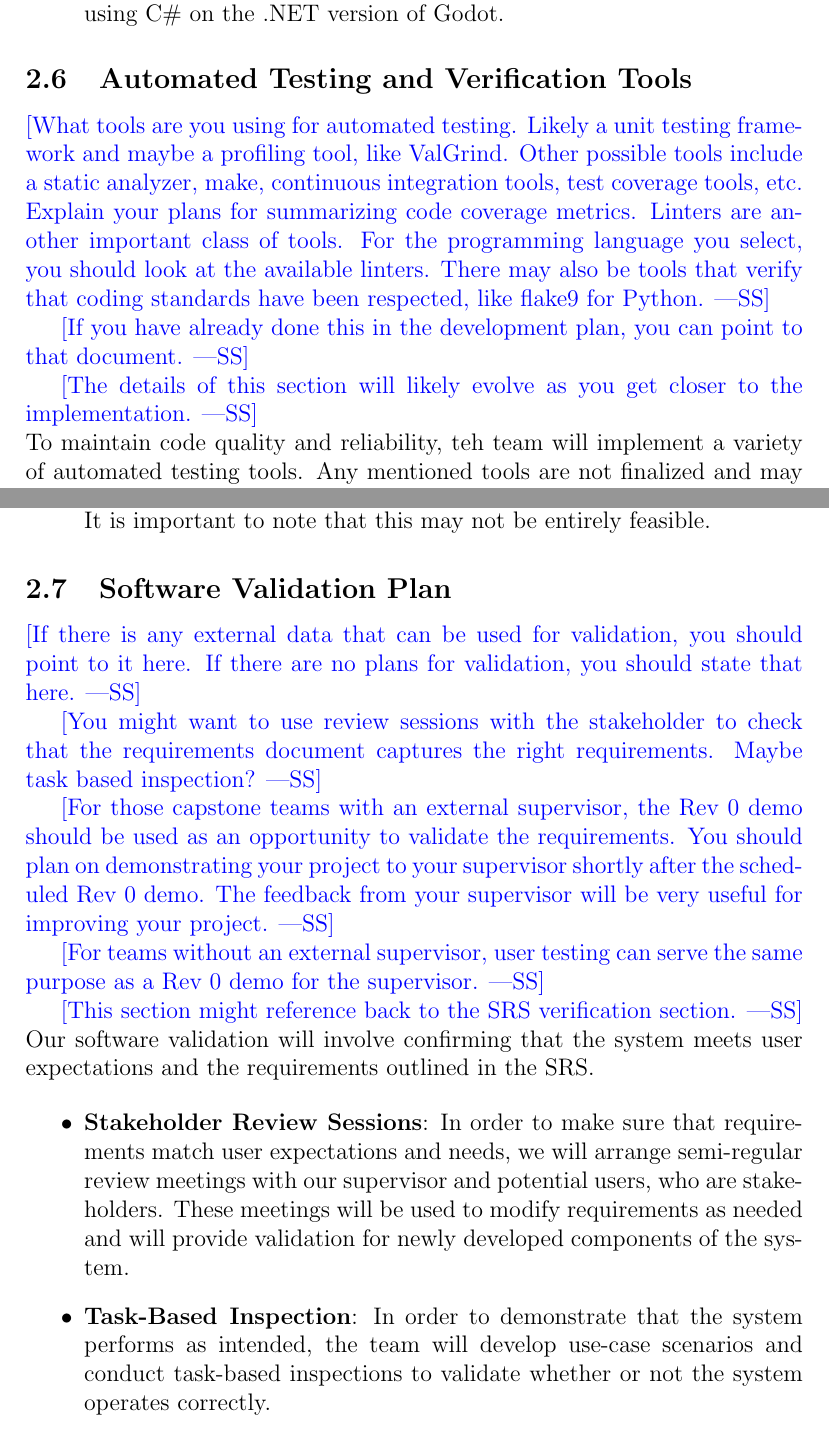
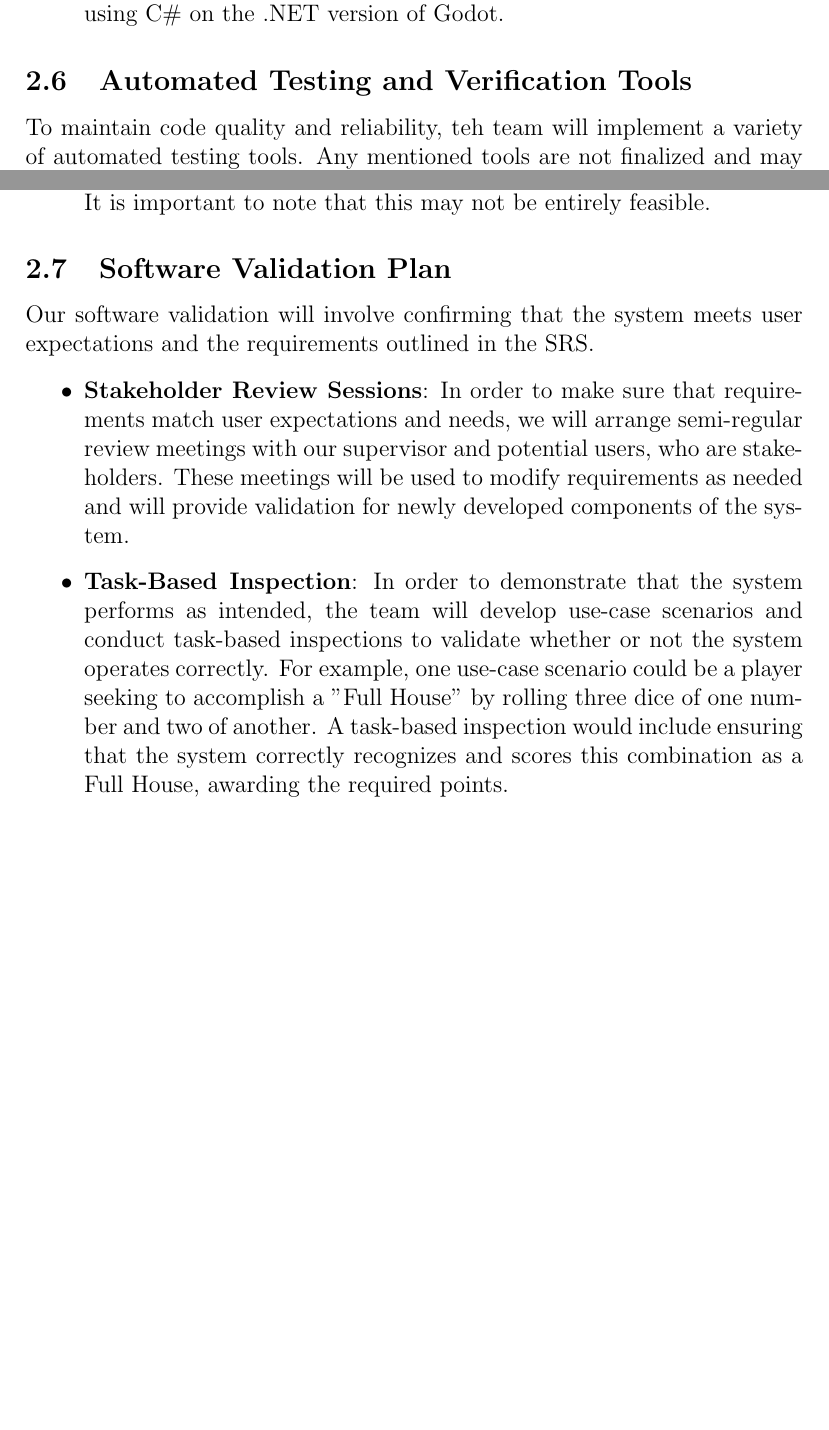
Before and after one commit to John-Popovici/duel-of-the-eights, a LaTeX document (docs/VnVPlan/VnVPlan.tex): two parts of pages 12 and 13 of 26, joined at a grey line, cut so that both start at the same text, the shorter picture padded with empty space. Compiled offline with pdfLaTeX.

Commit message:
📜 Updated VnV Plan section 2 content

```diff
--- a/docs/VnVPlan/VnVPlan.tex
+++ b/docs/VnVPlan/VnVPlan.tex
@@ -323,17 +275,3 @@ CAS741) for a partial usability survey.}
-\wss{What tools are you using for automated testing.  Likely a unit testing
-  framework and maybe a profiling tool, like ValGrind.  Other possible tools
-  include a static analyzer, make, continuous integration tools, test coverage
-  tools, etc.  Explain your plans for summarizing code coverage metrics.
-  Linters are another important class of tools.  For the programming language
-  you select, you should look at the available linters.  There may also be tools
-  that verify that coding standards have been respected, like flake9 for
-  Python.}
-
-\wss{If you have already done this in the development plan, you can point to
-that document.}
-
-\wss{The details of this section will likely evolve as you get closer to the
-  implementation.}
 
 \noindent To maintain code quality and reliability, teh team will implement a variety of automated testing tools. Any mentioned tools are not finalized and may be substituted based on team preferences and needs:
 
@@ -344,32 +282,13 @@ that document.}
     \item \textbf{Continuous Integration (CI)}: The team will try to use a continuous integration platform, such GitHub Actions. However, the unique demands of game development could make it difficult to achieve seamless integration. Due to problems including lengthy build times, complex asset management, and dependence on graphical resources. Notwithstanding these possible obstacles, our goal is to set up a continuous integration pipeline that provides reliable feedback on code quality by automatically running tests whenever work is posted to the repository. It is important to note that this may not be entirely feasible.
   \end{itemize}
 
-
 \subsection{Software Validation Plan}
-
-\wss{If there is any external data that can be used for validation, you should
-  point to it here.  If there are no plans for validation, you should state that
-  here.}
-
-\wss{You might want to use review sessions with the stakeholder to check that
-the requirements document captures the right requirements.  Maybe task based
-inspection?}
-
-\wss{For those capstone teams with an external supervisor, the Rev 0 demo should
-be used as an opportunity to validate the requirements.  You should plan on
-demonstrating your project to your supervisor shortly after the scheduled Rev 0 demo.
-The feedback from your supervisor will be very useful for improving your project.}
-
-\wss{For teams without an external supervisor, user testing can serve the same purpose
-as a Rev 0 demo for the supervisor.}
-
-\wss{This section might reference back to the SRS verification section.}
 
 \noindent Our software validation will involve confirming that the system meets user expectations and the requirements outlined in the SRS.
 
 \begin{itemize}
   \item \textbf{Stakeholder Review Sessions}: In order to make sure that requirements match user expectations and needs, we will arrange semi-regular review meetings with our supervisor and potential users, who are stakeholders. These meetings will be used to modify requirements as needed and will provide validation for newly developed components of the system.
-  \item \textbf{Task-Based Inspection}: In order to demonstrate that the system performs as intended, the team will develop use-case scenarios and conduct task-based inspections to validate whether or not the system operates correctly.
+  \item \textbf{Task-Based Inspection}: In order to demonstrate that the system performs as intended, the team will develop use-case scenarios and conduct task-based inspections to validate whether or not the system operates correctly. For example, one use-case scenario could be a player seeking to accomplish a "Full House" by rolling three dice of one number and two of another. A task-based inspection would include ensuring that the system correctly recognizes and scores this combination as a Full House, awarding the required points.
   \item \textbf{Rev 0 Demo Feedback}: For the purpose of further refining the system and optimizing it prior to the final release, the team will collect feedback from our supervisor both before and after the Rev 0 demo.
 \end{itemize}
 
```
Also changed, not shown: docs/VnVPlan/VnVPlan.pdf, docs/VnVPlan/VnVPlan.tex (68 more changed lines).
